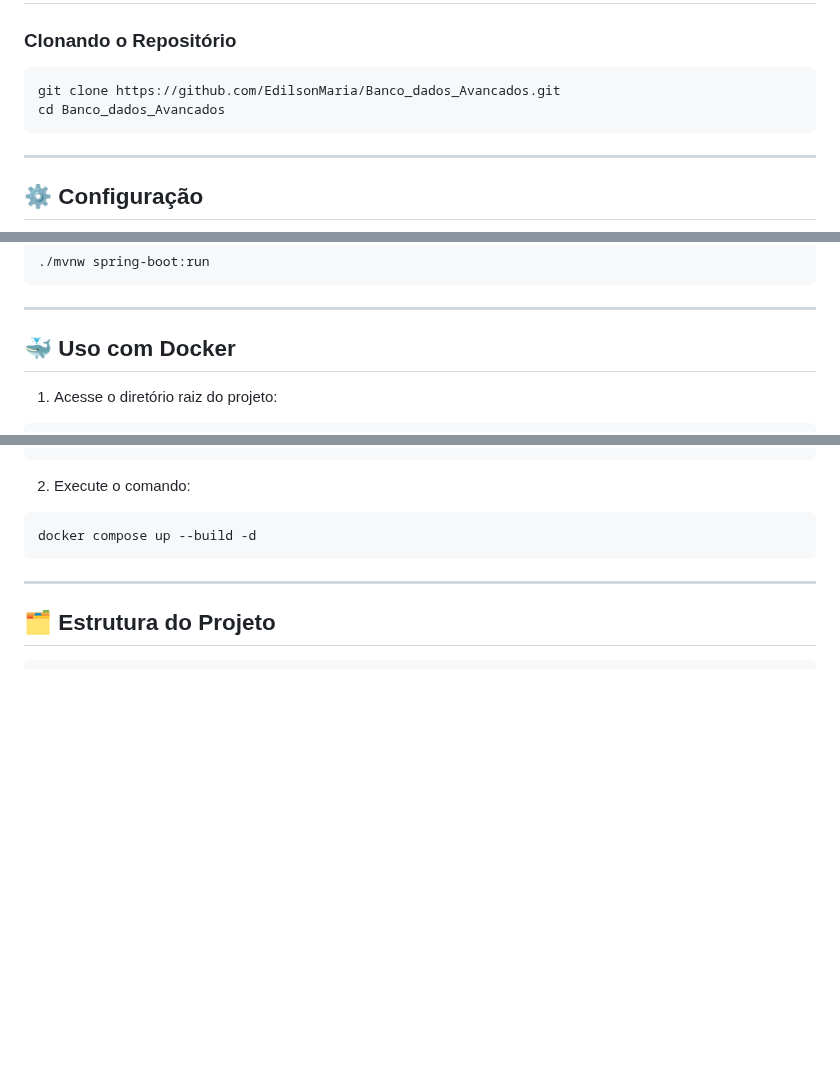
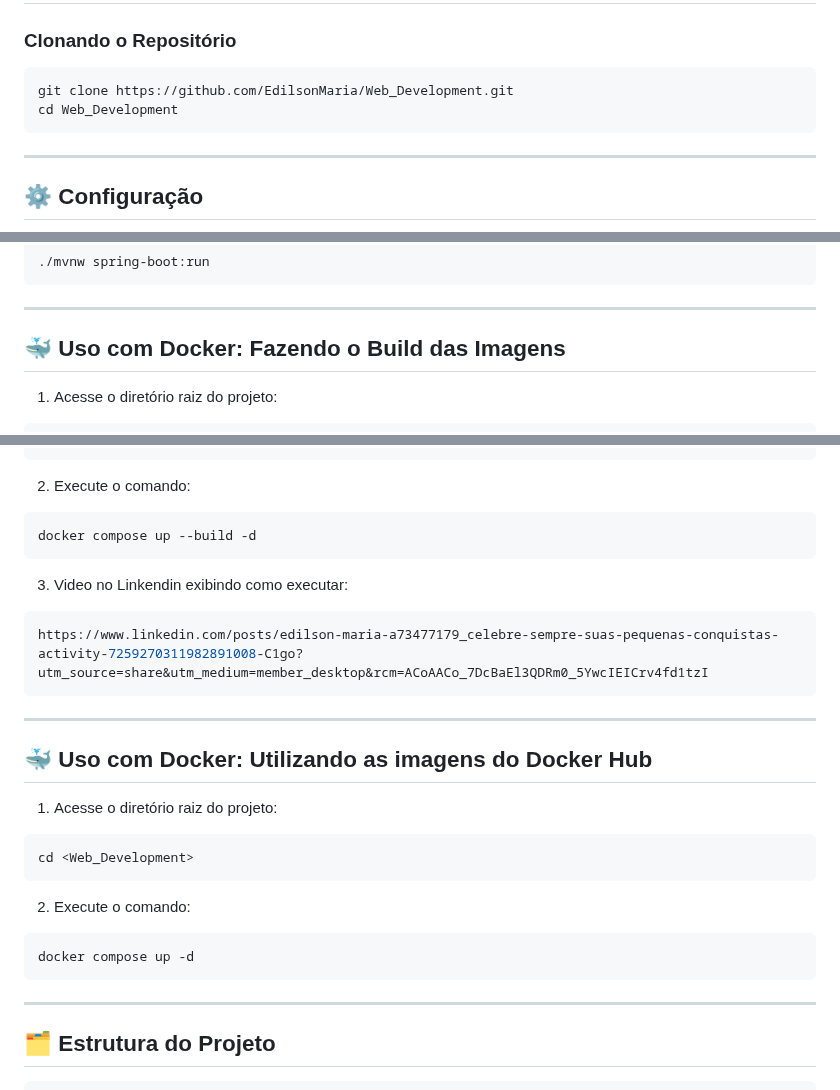
Before and after one commit to EdilsonMaria/Web_Development, a Markdown page: readme.md, 3 parts joined by grey strips. Drawn GitHub-style; blank space fills up the shorter version.

Commit message:
Refactoring readme

````diff
--- a/readme.md
+++ b/readme.md
@@ -73,8 +73,8 @@ Este projeto visa demonstrar como o front-end interage com APIs REST através de
 
 ### Clonando o Repositório
 ```bash
-git clone https://github.com/EdilsonMaria/Banco_dados_Avancados.git
-cd Banco_dados_Avancados
+git clone https://github.com/EdilsonMaria/Web_Development.git
+cd Web_Development
 ```
 
 ---
@@ -98,7 +98,7 @@ spring.jpa.hibernate.ddl-auto=update
 
 ---
 
-## 🐳 Uso com Docker
+## 🐳 Uso com Docker: Fazendo o Build das Imagens
 
 1. Acesse o diretório raiz do projeto:
 ```bash
@@ -109,6 +109,26 @@ cd <diretório-do-projeto>
 ```bash
 docker compose up --build -d
 ```
+
+3. Video no Linkendin exibindo como executar:
+```bash
+https://www.linkedin.com/posts/edilson-maria-a73477179_celebre-sempre-suas-pequenas-conquistas-activity-7259270311982891008-C1go?utm_source=share&utm_medium=member_desktop&rcm=ACoAACo_7DcBaEl3QDRm0_5YwcIEICrv4fd1tzI
+```
+
+---
+
+## 🐳 Uso com Docker: Utilizando as imagens do Docker Hub
+
+1. Acesse o diretório raiz do projeto:
+```bash
+cd <Web_Development>
+```
+
+2. Execute o comando:
+```bash
+docker compose up -d
+```
+
 
 ---
 
````
Also changed, not shown: other parts of readme.md (+1 -1 lines).
